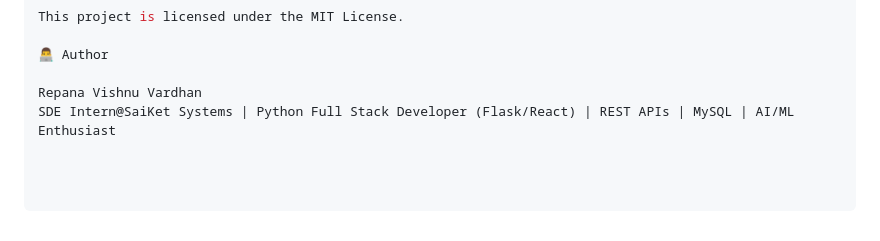
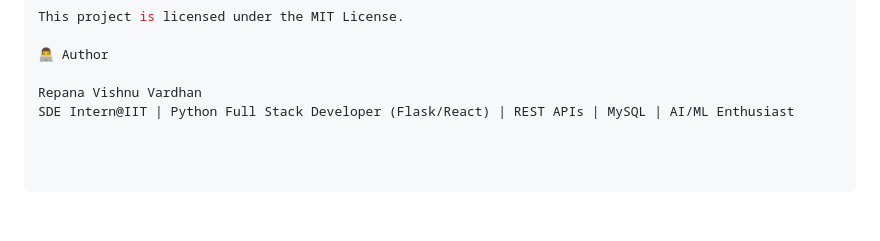
Before and after one commit to vishnu915/online-fee-management-system, a Markdown page: README.md, the part around the change. Drawn GitHub-style.

Commit message:
Update author affiliation in README.md

```diff
--- a/README.md
+++ b/README.md
@@ -110,4 +110,4 @@ This project is licensed under the MIT License.
 👨‍💻 Author
 
 Repana Vishnu Vardhan
-SDE Intern@SaiKet Systems | Python Full Stack Developer (Flask/React) | REST APIs | MySQL | AI/ML Enthusiast
+SDE Intern@IIT | Python Full Stack Developer (Flask/React) | REST APIs | MySQL | AI/ML Enthusiast
```
